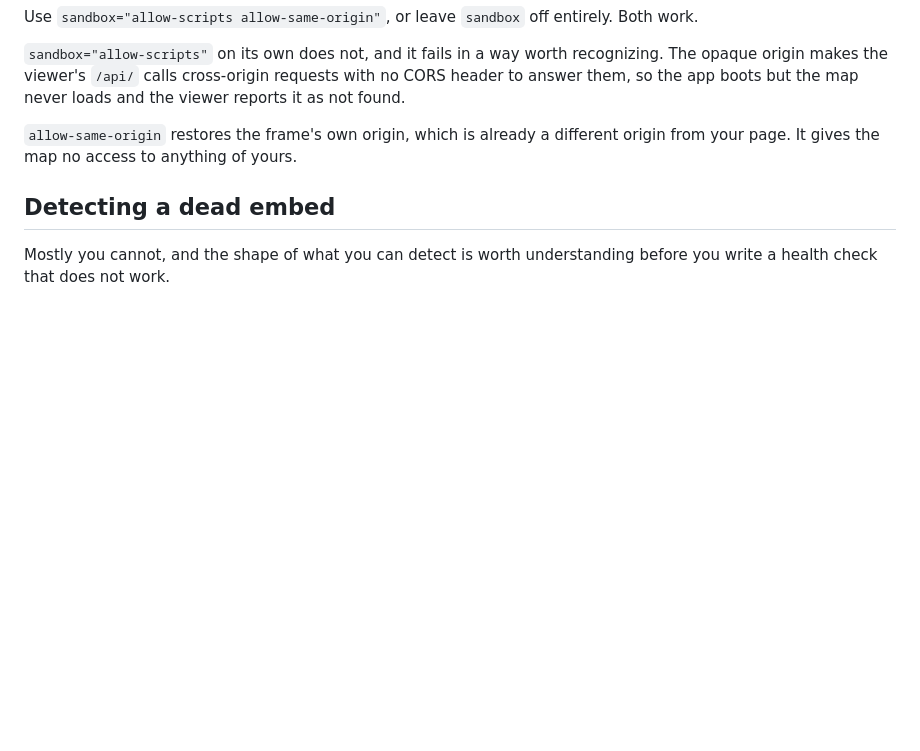
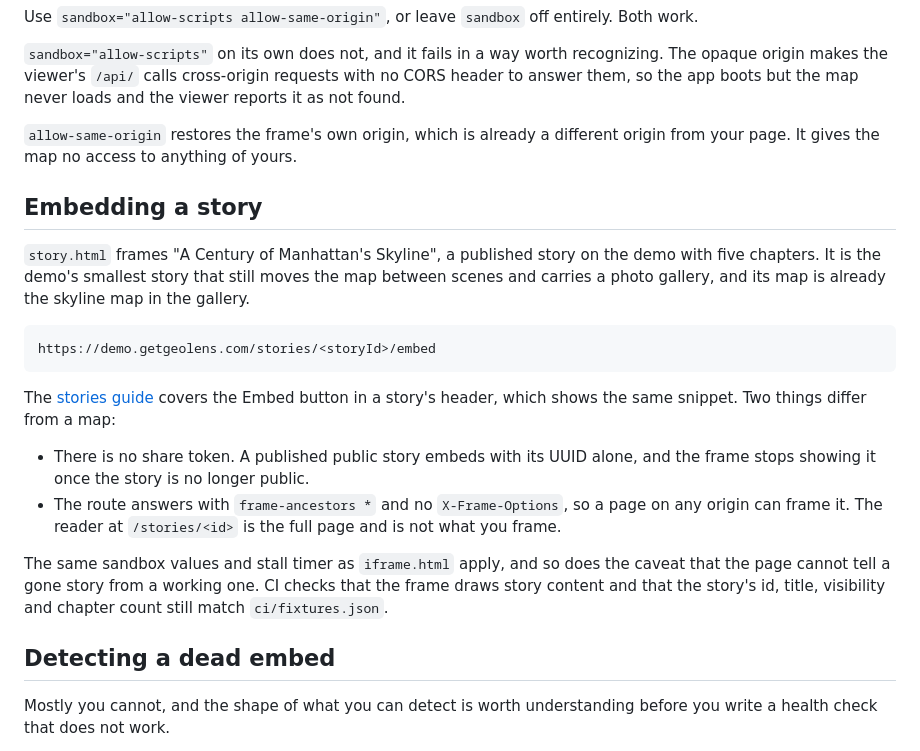
Before and after one commit to geolens-io/geolens-examples, a Markdown page: embed/README.md, the part around the change. GitHub-like rendering; blank space fills up the shorter version.

````diff
--- a/embed/README.md
+++ b/embed/README.md
@@ -197,6 +197,32 @@ never loads and the viewer reports it as not found.
 different origin from your page. It gives the map no access to anything of
 yours.
 
+## Embedding a story
+
+`story.html` frames "A Century of Manhattan's Skyline", a published story on the
+demo with five chapters. It is the demo's smallest story that still moves the
+map between scenes and carries a photo gallery, and its map is already the
+skyline map in the gallery.
+
+```
+https://demo.getgeolens.com/stories/<storyId>/embed
+```
+
+The [stories guide](https://docs.getgeolens.com/guides/user/stories/#embed-a-story-in-another-site)
+covers the Embed button in a story's header, which shows the same snippet.
+Two things differ from a map:
+
+- There is no share token. A published public story embeds with its UUID alone,
+  and the frame stops showing it once the story is no longer public.
+- The route answers with `frame-ancestors *` and no `X-Frame-Options`, so a page
+  on any origin can frame it. The reader at `/stories/<id>` is the full page and
+  is not what you frame.
+
+The same sandbox values and stall timer as `iframe.html` apply, and so does the
+caveat that the page cannot tell a gone story from a working one. CI checks that
+the frame draws story content and that the story's id, title, visibility and
+chapter count still match `ci/fixtures.json`.
+
 ## Detecting a dead embed
 
 Mostly you cannot, and the shape of what you can detect is worth understanding
````
Also changed, not shown: README.md (+3 -2 lines), assets/embed-story.jpg (added), 5 other files.
